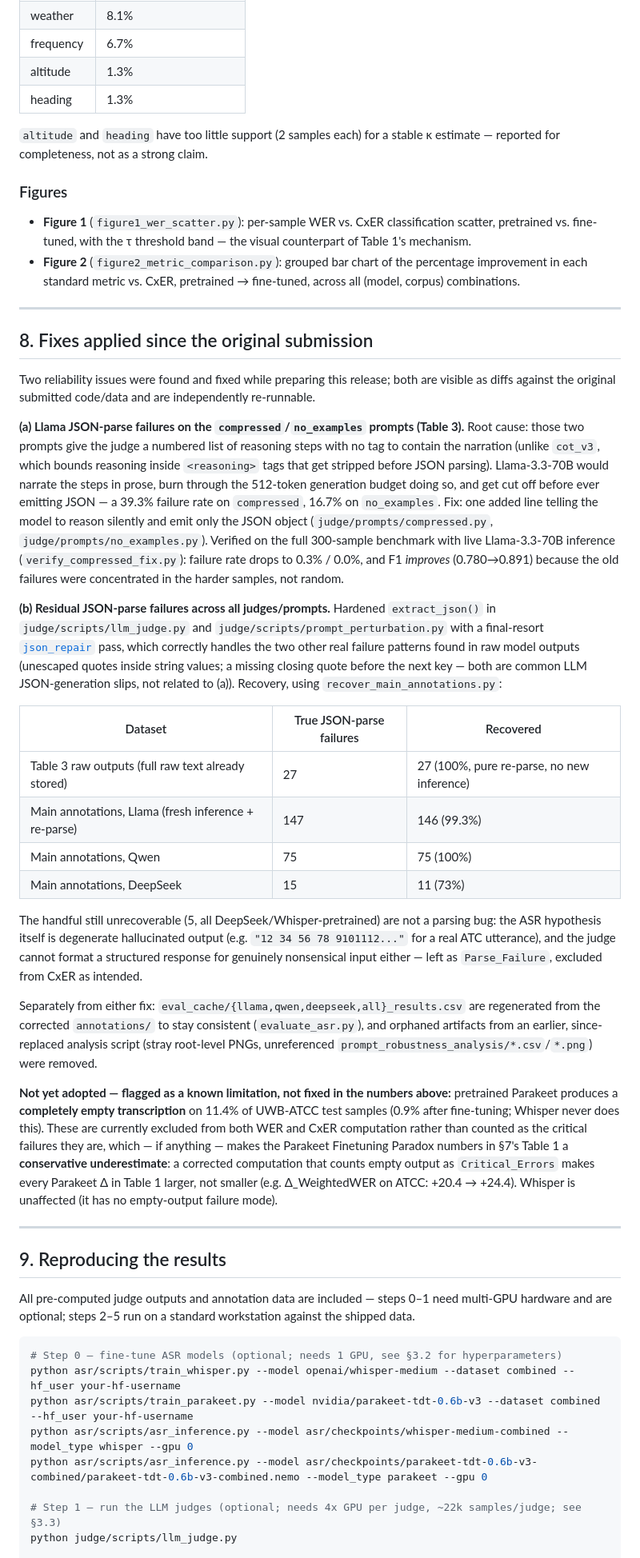
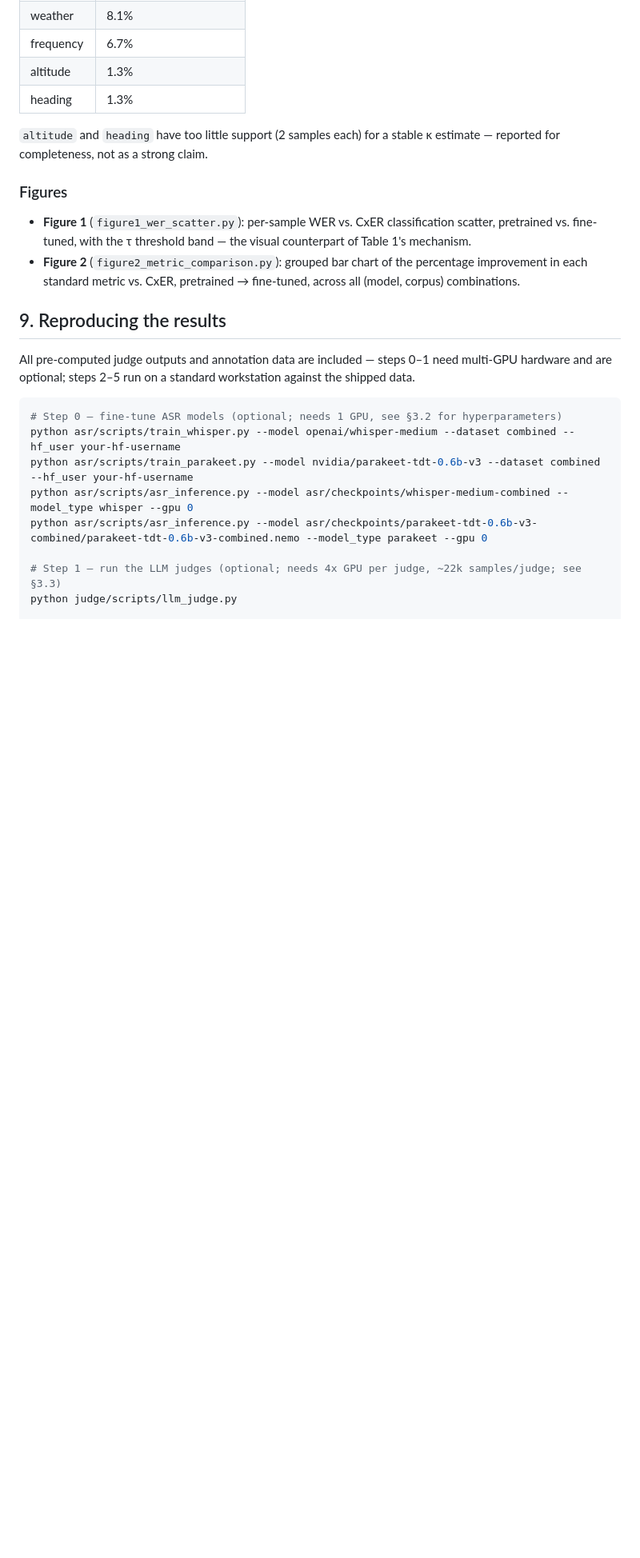
Before and after one commit to ttkairamkonda/cxer-release, a Markdown page: README.md, the part around one of its changes. Shown at 80% size. Rendered like a GitHub page; blank space fills up the shorter version.

```diff
--- a/README.md
+++ b/README.md
@@ -375,68 +375,6 @@ stable κ estimate — reported for completeness, not as a strong claim.
   percentage improvement in each standard metric vs. CxER, pretrained →
   fine-tuned, across all (model, corpus) combinations.
 
----
-
-## 8. Fixes applied since the original submission
-
-Two reliability issues were found and fixed while preparing this release;
-both are visible as diffs against the original submitted code/data and are
-independently re-runnable.
-
-**(a) Llama JSON-parse failures on the `compressed`/`no_examples` prompts
-(Table 3).** Root cause: those two prompts give the judge a numbered list of
-reasoning steps with no tag to contain the narration (unlike `cot_v3`, which
-bounds reasoning inside `<reasoning>` tags that get stripped before JSON
-parsing). Llama-3.3-70B would narrate the steps in prose, burn through the
-512-token generation budget doing so, and get cut off before ever emitting
-JSON — a 39.3% failure rate on `compressed`, 16.7% on `no_examples`. Fix: one
-added line telling the model to reason silently and emit only the JSON
-object (`judge/prompts/compressed.py`, `judge/prompts/no_examples.py`).
-Verified on the full 300-sample benchmark with live Llama-3.3-70B inference
-(`verify_compressed_fix.py`): failure rate drops to 0.3% / 0.0%, and F1
-*improves* (0.780→0.891) because the old failures were concentrated in the
-harder samples, not random.
-
-**(b) Residual JSON-parse failures across all judges/prompts.** Hardened
-`extract_json()` in `judge/scripts/llm_judge.py` and
-`judge/scripts/prompt_perturbation.py` with a final-resort
-[`json_repair`](https://pypi.org/project/json-repair/) pass, which correctly
-handles the two other real failure patterns found in raw model outputs
-(unescaped quotes inside string values; a missing closing quote before the
-next key — both are common LLM JSON-generation slips, not related to (a)).
-Recovery, using `recover_main_annotations.py`:
-
-| Dataset | True JSON-parse failures | Recovered |
-|---|---|---|
-| Table 3 raw outputs (full raw text already stored) | 27 | 27 (100%, pure re-parse, no new inference) |
-| Main annotations, Llama (fresh inference + re-parse) | 147 | 146 (99.3%) |
-| Main annotations, Qwen | 75 | 75 (100%) |
-| Main annotations, DeepSeek | 15 | 11 (73%) |
-
-The handful still unrecoverable (5, all DeepSeek/Whisper-pretrained) are not
-a parsing bug: the ASR hypothesis itself is degenerate hallucinated output
-(e.g. `"12 34 56 78 9101112..."` for a real ATC utterance), and the judge
-cannot format a structured response for genuinely nonsensical input either —
-left as `Parse_Failure`, excluded from CxER as intended.
-
-Separately from either fix: `eval_cache/{llama,qwen,deepseek,all}_results.csv`
-are regenerated from the corrected `annotations/` to stay consistent
-(`evaluate_asr.py`), and orphaned artifacts from an earlier, since-replaced
-analysis script (stray root-level PNGs, unreferenced
-`prompt_robustness_analysis/*.csv`/`*.png`) were removed.
-
-**Not yet adopted — flagged as a known limitation, not fixed in the numbers
-above:** pretrained Parakeet produces a **completely empty transcription**
-on 11.4% of UWB-ATCC test samples (0.9% after fine-tuning; Whisper never
-does this). These are currently excluded from both WER and CxER computation
-rather than counted as the critical failures they are, which — if anything —
-makes the Parakeet Finetuning Paradox numbers in §7's Table 1 a
-**conservative underestimate**: a corrected computation that counts empty
-output as `Critical_Errors` makes every Parakeet Δ in Table 1 larger, not
-smaller (e.g. Δ_WeightedWER on ATCC: +20.4 → +24.4). Whisper is unaffected
-(it has no empty-output failure mode).
-
----
 
 ## 9. Reproducing the results
 
```
Also changed, not shown: other parts of README.md (+0 -10 lines).
